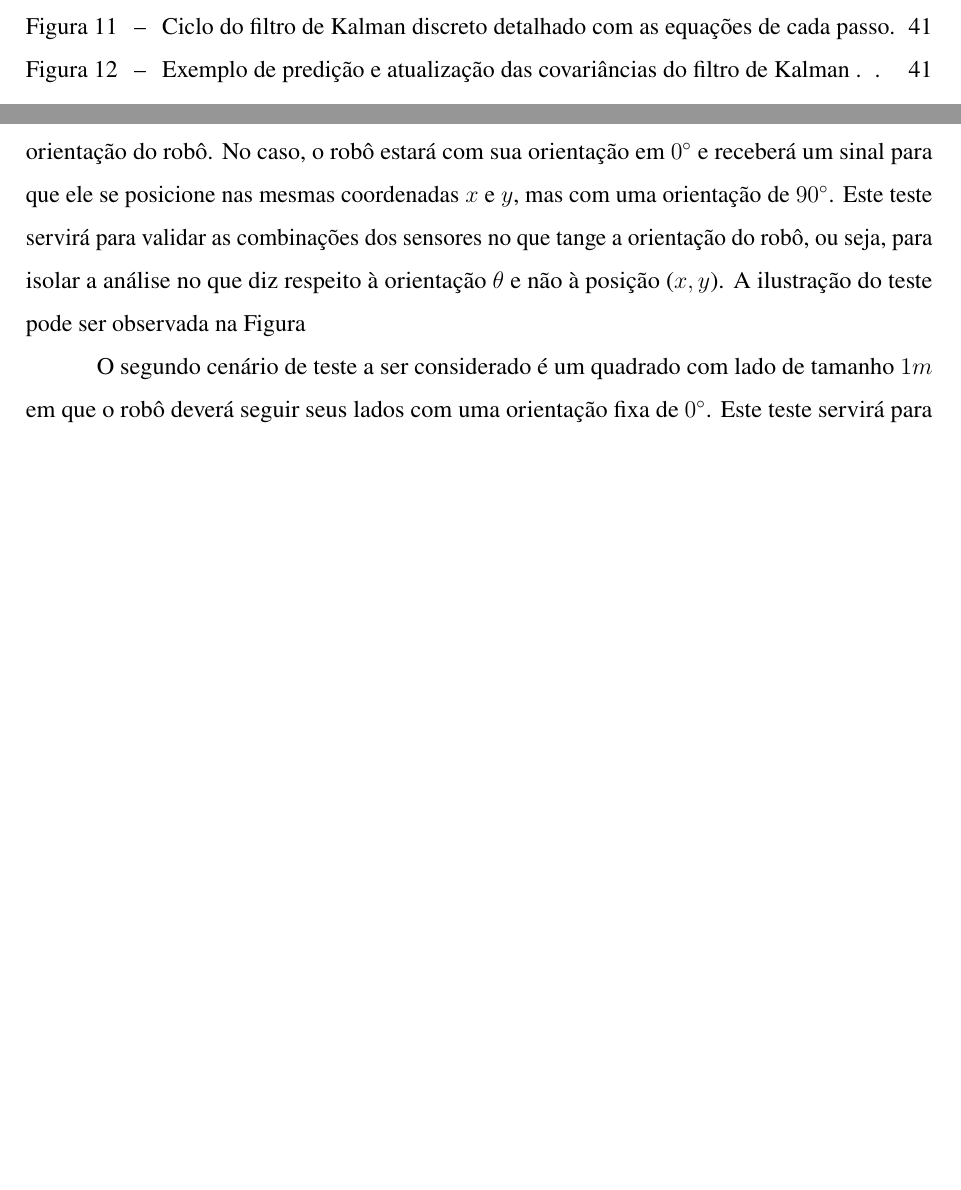
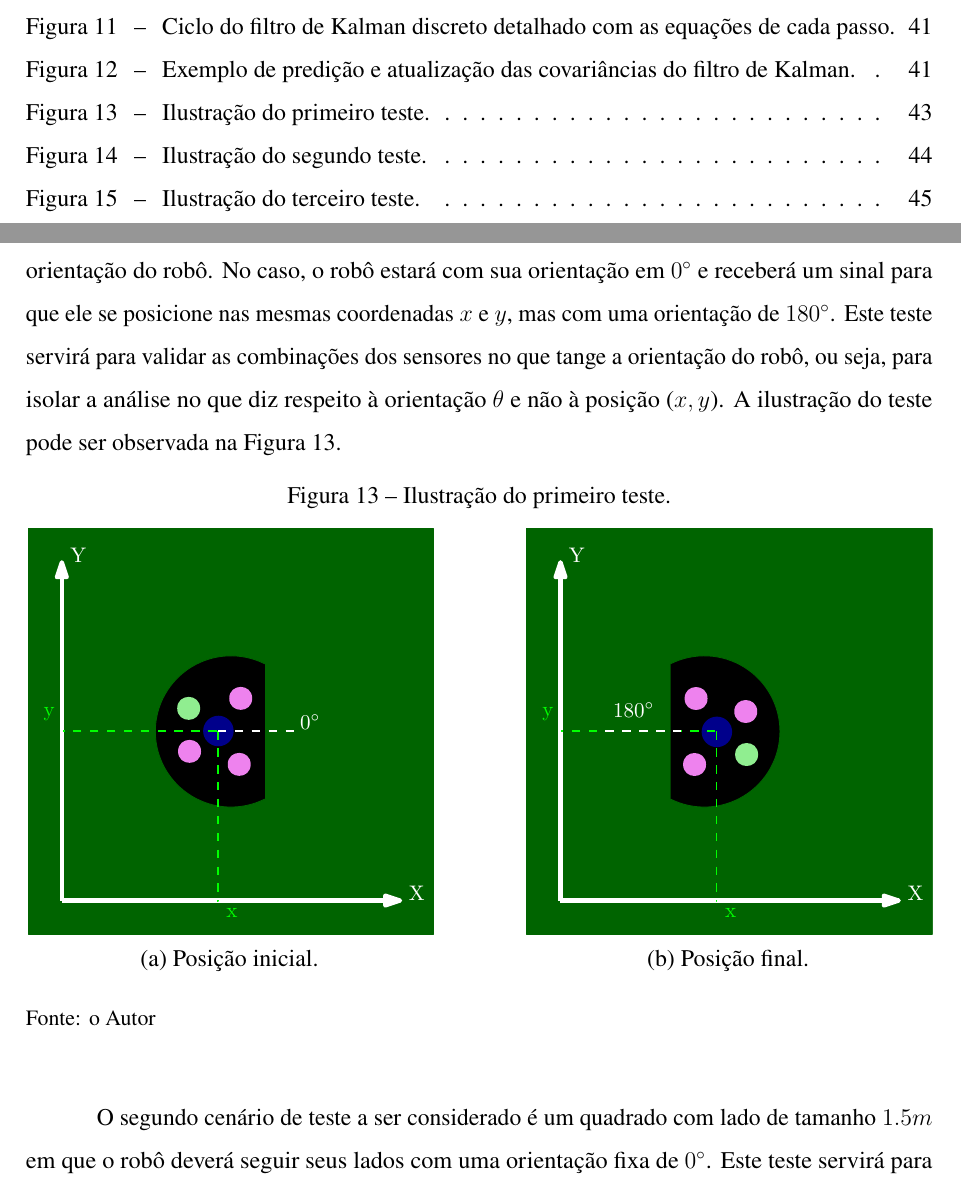
Before and after one commit to JoaoVictor0508/documents_msc, a LaTeX thesis (Dissertacao/Atividade_2.tex): two parts of pages 4 and 44 of 49 before the commit and two parts of pages 4 and 44 of 50 after it, joined at a grey line, cut so that both start at the same text, the shorter picture padded with empty space. The pictures show the PDF file Dissertacao/Atividade_2.pdf that the author committed with the source.

Commit message:
Adição de Figuras da Metodologia

```diff
--- a/Dissertacao/Atividade_2.tex
+++ b/Dissertacao/Atividade_2.tex
@@ -652,11 +653,46 @@
 
 		A fim de verificar qual a melhor combinação de sensores para realização do controle de posição utilizando filtro de Kalman de robôs da \acrshort{ssl}, serão realizados três testes que buscam verificar pontos fortes e fracos de cada combinação.
 
-		O primeiro teste a ser realizado será a resposta do sinal de controle do sistema dado uma entrada degrau a fim de analisar a qualidade das combinações de sensores propostas em relação à orientação do robô. No caso, o robô estará com sua orientação em $0^\circ$ e receberá um sinal para que ele se posicione nas mesmas coordenadas $x$ e $y$, mas com uma orientação de $90^\circ$. Este teste servirá para validar as combinações dos sensores no que tange a orientação do robô, ou seja, para isolar a análise no que diz respeito à orientação $\theta$ e não à posição ($x, y$). A ilustração do teste pode ser observada na Figura
+		O primeiro teste a ser realizado será a resposta do sinal de controle do sistema dado uma entrada degrau a fim de analisar a qualidade das combinações de sensores propostas em relação à orientação do robô. No caso, o robô estará com sua orientação em $0^\circ$ e receberá um sinal para que ele se posicione nas mesmas coordenadas $x$ e $y$, mas com uma orientação de $180^\circ$. Este teste servirá para validar as combinações dos sensores no que tange a orientação do robô, ou seja, para isolar a análise no que diz respeito à orientação $\theta$ e não à posição ($x, y$). A ilustração do teste pode ser observada na Figura \ref{fig:metodologia_teste_1}.
 
-		O segundo cenário de teste a ser considerado é um quadrado com lado de tamanho $1m$ em que o robô deverá seguir seus lados com uma orientação fixa de $0^\circ$. Este teste servirá para validar as combinações de sensores no que diz respeito à coordenadas $x$ e $y$ do robô, ou seja, a fim de isolar a análise no que diz respeito à posição ($x$, $y$) e não à orientação $\theta$. A ilustração do trajeto a ser realizado pode ser verificada na Figura
+		\begin{figure}[!htb]
+			\caption{Ilustração do primeiro teste.}%
+			\label{fig:metodologia_teste_1}
+			\begin{minipage}{0.45\textwidth}
+				\centering
+				\includegraphics[width=\linewidth]{teste_1_0_graus.eps}
+				\subcaption{Posição inicial.}
+				\label{fig:metodologia_teste_1_a}
+			\end{minipage}
+			\hfill
+			\begin{minipage}{0.45\textwidth}
+				\centering
+				\includegraphics[width=\linewidth]{teste_1_180_graus.eps}
+				\subcaption{Posição final.}
+				\label{fig:metodologia_teste_1_b}
+			\end{minipage}
+			\smallcaption{Fonte: o Autor}
+		\end{figure}
 
-		O terceiro teste para analisar as combinações de sensores escolhidas será um círculo de raio $1m$ em que o robô deverá seguir sempre apontado para o centro do círculo. Este teste servirá para validar as combinações tanto para a questão da orientação $\theta$ quanto para a posição ($x$, $y$) do robô. A ilustração do trajeto a ser realizado pode ser verificada na Figura
+		O segundo cenário de teste a ser considerado é um quadrado com lado de tamanho $1.5m$ em que o robô deverá seguir seus lados com uma orientação fixa de $0^\circ$. Este teste servirá para validar as combinações de sensores no que diz respeito à coordenadas $x$ e $y$ do robô, ou seja, a fim de isolar a análise no que diz respeito à posição ($x$, $y$) e não à orientação $\theta$. A ilustração do trajeto a ser realizado pode ser verificada na Figura \ref{fig:metodologia_teste_2}.
+
+		\begin{figure}[!htb]
+			\centering
+			\caption{Ilustração do segundo teste.}
+			\includegraphics[width=0.7\textwidth]{teste_2.eps}
+			\label{fig:metodologia_teste_2}
+			\smallcaption{Fonte: o Autor}
+		\end{figure}
+
+		O terceiro teste para analisar as combinações de sensores escolhidas será um círculo de raio $1m$ em que o robô deverá seguir sempre apontado para o centro do círculo. Este teste servirá para validar as combinações tanto para a questão da orientação $\theta$ quanto para a posição ($x$, $y$) do robô. A ilustração do trajeto a ser realizado pode ser verificada na Figura \ref{fig:metodologia_teste_3}.
+
+		\begin{figure}[!htb]
+			\centering
+			\caption{Ilustração do terceiro teste.}
+			\includegraphics[width=0.7\textwidth]{teste_3.eps}
+			\label{fig:metodologia_teste_3}
+			\smallcaption{Fonte: o Autor}
+		\end{figure}
 
 		Todos os testes serão realizados 10 vezes cada um, a fim de obter uma validação mais confiável das diferentes combinações.
 
```
Also changed, not shown: Dissertacao/Atividade_2.pdf, Dissertacao/Imagens/teste_1_0_graus.eps (added), Dissertacao/Imagens/teste_1_180_graus.eps (added), Dissertacao/Imagens/teste_2.eps (added), Dissertacao/Imagens/teste_3.eps (added), Dissertacao/Atividade_2.tex (5 more changed lines), 4 other files.
